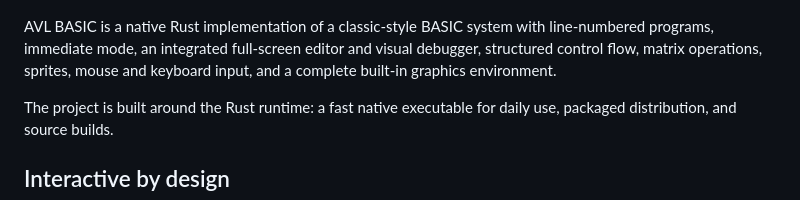
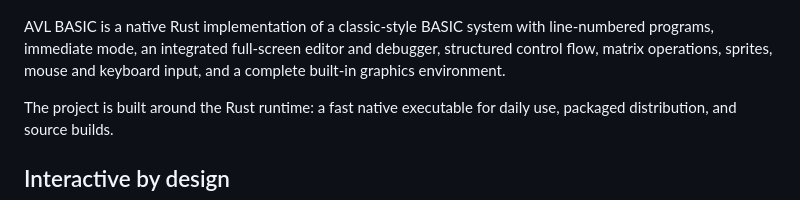
Before and after one commit to dobleproblema/AVL-BASIC, a Markdown page: README.md, the part around the change. GitHub-like rendering.

Commit message:
Fix formatting issues in README.md

```diff
--- a/README.md
+++ b/README.md
@@ -6,7 +6,7 @@
 
 AVL BASIC is a native Rust implementation of a classic-style BASIC system with
 line-numbered programs, immediate mode, an integrated full-screen editor and
-visual debugger, structured control flow, matrix operations, sprites, mouse and
+debugger, structured control flow, matrix operations, sprites, mouse and
 keyboard input, and a complete built-in graphics environment.
 
 The project is built around the Rust runtime: a fast native executable for
```
